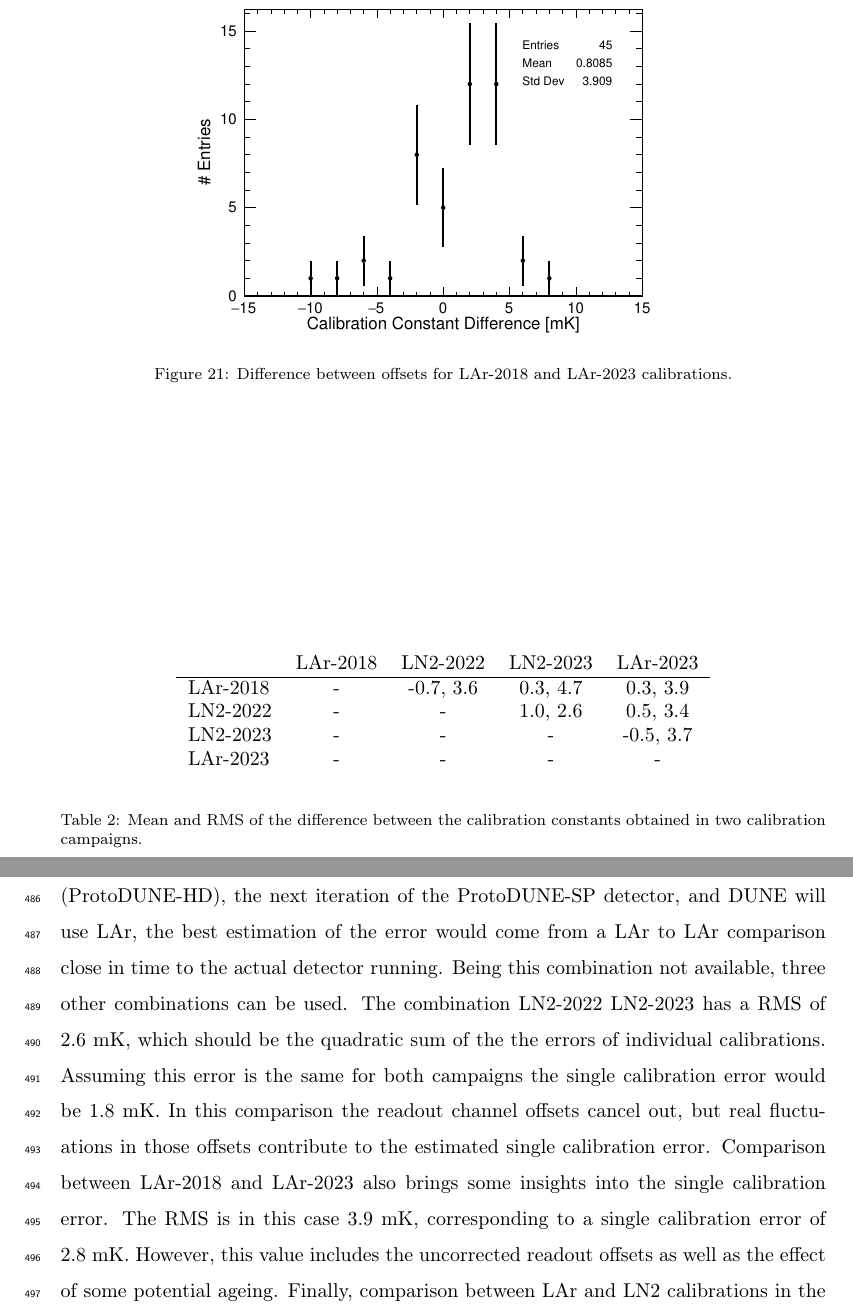
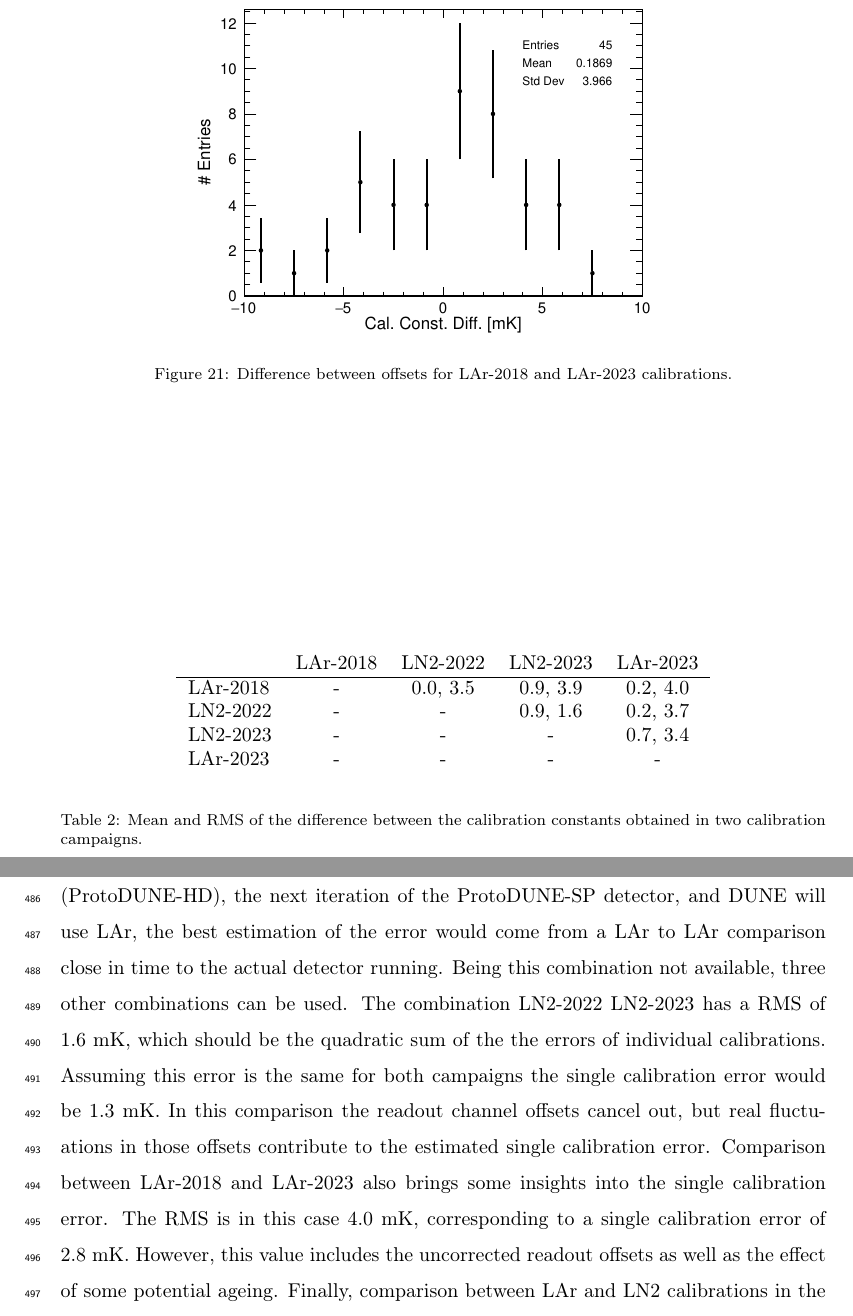
Before and after one commit to migarpez/rtdcalibration, a LaTeX paper (main.tex, which reads new_setup.tex): two parts of pages 27 and 28 of 32, joined at a grey line, cut at the place of the change. Compiled offline with pdfLaTeX.

Commit message:
added comparison 2018-2023

```diff
--- a/new_setup.tex
+++ b/new_setup.tex
@@ -128,7 +128,7 @@ Fig. \ref{fig:LAr2018AllDiff} shows the distribution of the offset difference be
 
 \begin{figure}[htbp]
 \centering
-{\includegraphics[width=0.65\textwidth]{images/figure_20.pdf}}
+{\includegraphics[width=0.65\textwidth]{images/LAr2018-LAr2023_REF.pdf}}
 \caption{Difference between offsets for LAr-2018 and LAr-2023 calibrations.}
 \label{fig:LAr2018AllDiff}
 \end{figure}
@@ -137,9 +137,9 @@ Fig. \ref{fig:LAr2018AllDiff} shows the distribution of the offset difference be
 \begin{center}
 \begin{tabular}{l c c c c}
          & LAr-2018 & LN2-2022 & LN2-2023 & LAr-2023  \\ \hline
-LAr-2018 &    -     & -0.7, 3.6& 0.3, 4.7 & 0.3, 3.9 \\
-LN2-2022 &    -     &    -     & 1.0, 2.6 &  0.5, 3.4 \\
-LN2-2023 &    -     &    -     &    -     & -0.5, 3.7 \\
+LAr-2018 &    -     & 0.0, 3.5& 0.9, 3.9 & 0.2, 4.0 \\
+LN2-2022 &    -     &    -     & 0.9, 1.6 &  0.2, 3.7 \\
+LN2-2023 &    -     &    -     &    -     & 0.7, 3.4 \\
 LAr-2023 &    -     &    -     &    -     &     -     \\
 \end{tabular}
 \end{center}
@@ -147,4 +147,4 @@ LAr-2023 &    -     &    -     &    -     &     -     \\
 \label{tab:calib_comparison}
 \end{table}
 
-The difference between the constants obtained in two calibration campaigns can be used to estimate the total calibration error. Since ProtoDUNE Horizontal Drift (ProtoDUNE-HD), the next iteration of the ProtoDUNE-SP detector, and DUNE will use LAr, the best estimation of the error would come from a LAr to LAr comparison close in time to the actual detector running. Being this combination not available, three other combinations can be used. The combination LN2-2022 LN2-2023 has a RMS of 2.6 mK, which should be the quadratic sum of the the errors of individual calibrations. Assuming this error is the same for both campaigns the single calibration error would be 1.8 mK. In this comparison the readout channel offsets cancel out, but real fluctuations in those offsets contribute to the estimated single calibration error. Comparison between LAr-2018 and LAr-2023 also brings some insights into the single calibration error. The RMS is in this case 3.9 mK, corresponding to a single calibration error of 2.8 mK. However, this value includes the uncorrected readout offsets as well as the effect of some potential ageing. Finally, comparison between LAr and LN2 calibrations in the new campaigns, avoids the readout offset and ageing problems, but suffer from potential dependence on the cryogenic liquid. Those comparisons have similar RMS of the order of 3.5 mK, corresponding to a single calibration error of 2.5 mK. This figure establishes an upper limit on the LAr calibration error. One can safely conclude that the individual calibration error in LAr is in the range 1.8-2.5 mK. This value is consistent with the one obtained using a different method for the LAr-2018 calibration, 2.4 mK (see Sec.~\ref{sec:crossCheck}).
+The difference between the constants obtained in two calibration campaigns can be used to estimate the total calibration error. Since ProtoDUNE Horizontal Drift (ProtoDUNE-HD), the next iteration of the ProtoDUNE-SP detector, and DUNE will use LAr, the best estimation of the error would come from a LAr to LAr comparison close in time to the actual detector running. Being this combination not available, three other combinations can be used. The combination LN2-2022 LN2-2023 has a RMS of 1.6 mK, which should be the quadratic sum of the the errors of individual calibrations. Assuming this error is the same for both campaigns the single calibration error would be 1.3 mK. In this comparison the readout channel offsets cancel out, but real fluctuations in those offsets contribute to the estimated single calibration error. Comparison between LAr-2018 and LAr-2023 also brings some insights into the single calibration error. The RMS is in this case 4.0 mK, corresponding to a single calibration error of 2.8 mK. However, this value includes the uncorrected readout offsets as well as the effect of some potential ageing. Finally, comparison between LAr and LN2 calibrations in the new campaigns, avoids the readout offset and ageing problems, but suffer from potential dependence on the cryogenic liquid. Those comparisons have similar RMS of the order of 3.5 mK, corresponding to a single calibration error of 2.5 mK. This figure establishes an upper limit on the LAr calibration error. One can safely conclude that the individual calibration error in LAr is in the range 1.8-2.5 mK. This value is consistent with the one obtained using a different method for the LAr-2018 calibration, 2.4 mK (see Sec.~\ref{sec:crossCheck}).
```
Also changed, not shown: images/LAr2018-LAr2023_REF.pdf (added), new_setup.tex (2 more changed lines), 3 other files.
